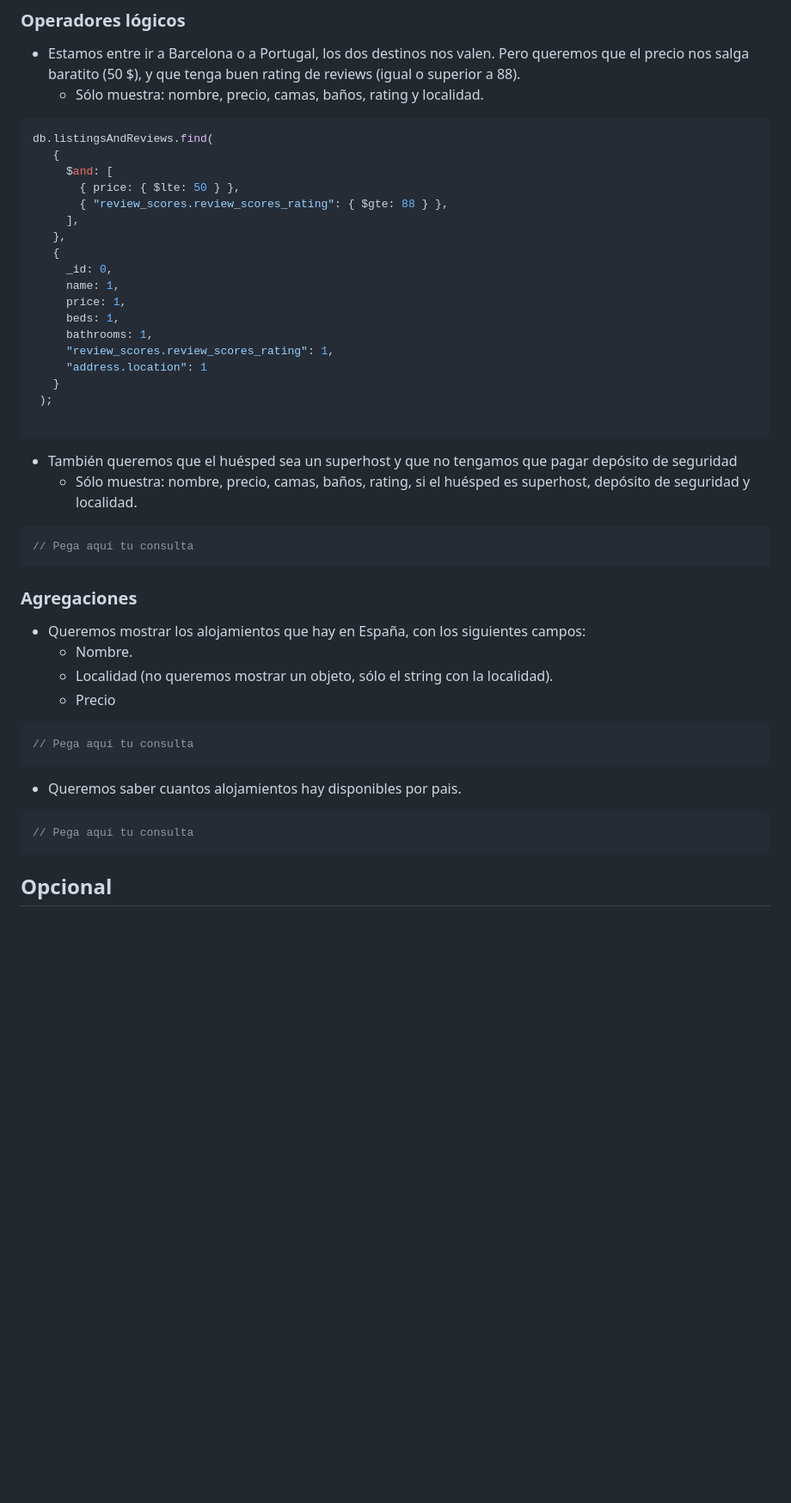
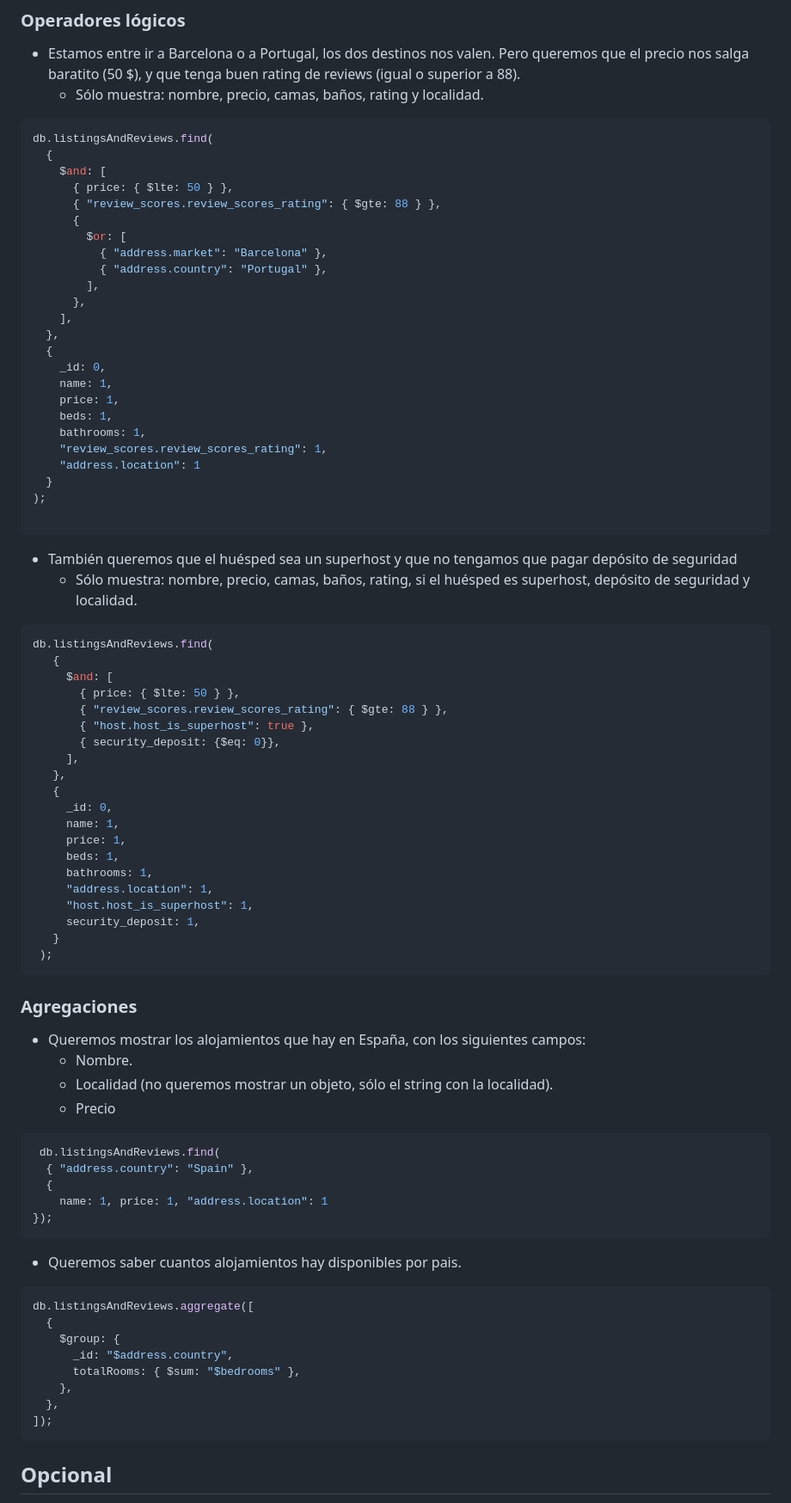
Before and after one commit to salino3/entrega-modelado-lemoncode-00, a Markdown page: laboratorio-02/laboratorio-02.md, the part around the change printed below. Shown: that part at 86% size. Rendered like a GitHub page; blank space fills up the shorter version.

````diff
--- a/laboratorio-02/laboratorio-02.md
+++ b/laboratorio-02/laboratorio-02.md
@@ -94,10 +94,42 @@ db.listingsAndReviews.find(
 
 ```js
 db.listingsAndReviews.find(
+  {
+    $and: [
+      { price: { $lte: 50 } },
+      { "review_scores.review_scores_rating": { $gte: 88 } },
+      {
+        $or: [
+          { "address.market": "Barcelona" },
+          { "address.country": "Portugal" },
+        ],
+      },
+    ],
+  },
+  {
+    _id: 0,
+    name: 1,
+    price: 1,
+    beds: 1,
+    bathrooms: 1,
+    "review_scores.review_scores_rating": 1,
+    "address.location": 1
+  }
+);
+
+```
+
+- También queremos que el huésped sea un superhost y que no tengamos que pagar depósito de seguridad
+  - Sólo muestra: nombre, precio, camas, baños, rating, si el huésped es superhost, depósito de seguridad y localidad.
+
+```js
+db.listingsAndReviews.find(
    {
      $and: [
        { price: { $lte: 50 } },
        { "review_scores.review_scores_rating": { $gte: 88 } },
+       { "host.host_is_superhost": true },
+       { security_deposit: {$eq: 0}},
      ],
    },
    {
@@ -106,19 +138,12 @@ db.listingsAndReviews.find(
      price: 1,
      beds: 1,
      bathrooms: 1,
-     "review_scores.review_scores_rating": 1,
-     "address.location": 1
+     "address.location": 1,
+     "host.host_is_superhost": 1,
+     security_deposit: 1,
    }
  );
-
-```
-
-- También queremos que el huésped sea un superhost y que no tengamos que pagar depósito de seguridad
-  - Sólo muestra: nombre, precio, camas, baños, rating, si el huésped es superhost, depósito de seguridad y localidad.
-
-```js
-// Pega aquí tu consulta
-```
+ ```
 
 ### Agregaciones
 
@@ -128,13 +153,24 @@ db.listingsAndReviews.find(
   - Precio
 
 ```js
-// Pega aquí tu consulta
+ db.listingsAndReviews.find(
+  { "address.country": "Spain" },
+  {
+    name: 1, price: 1, "address.location": 1
+});
 ```
 
 - Queremos saber cuantos alojamientos hay disponibles por pais.
 
 ```js
-// Pega aquí tu consulta
+db.listingsAndReviews.aggregate([
+  {
+    $group: {
+      _id: "$address.country",
+      totalRooms: { $sum: "$bedrooms" },
+    },
+  },
+]);
 ```
 
 ## Opcional
````
Also changed, not shown: other parts of laboratorio-02/laboratorio-02.md (+55 -6 lines).
